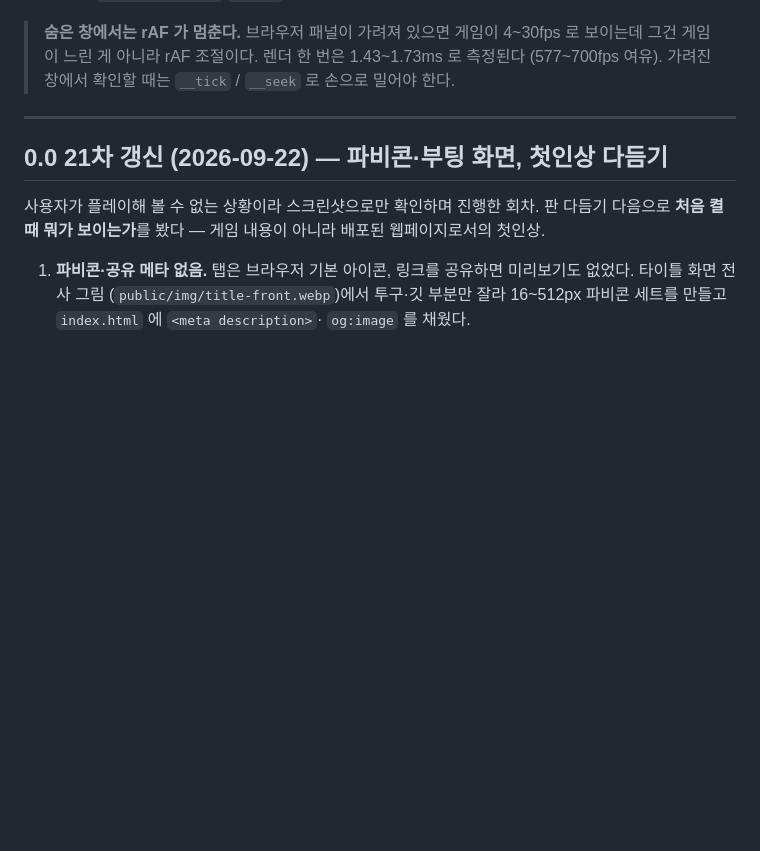
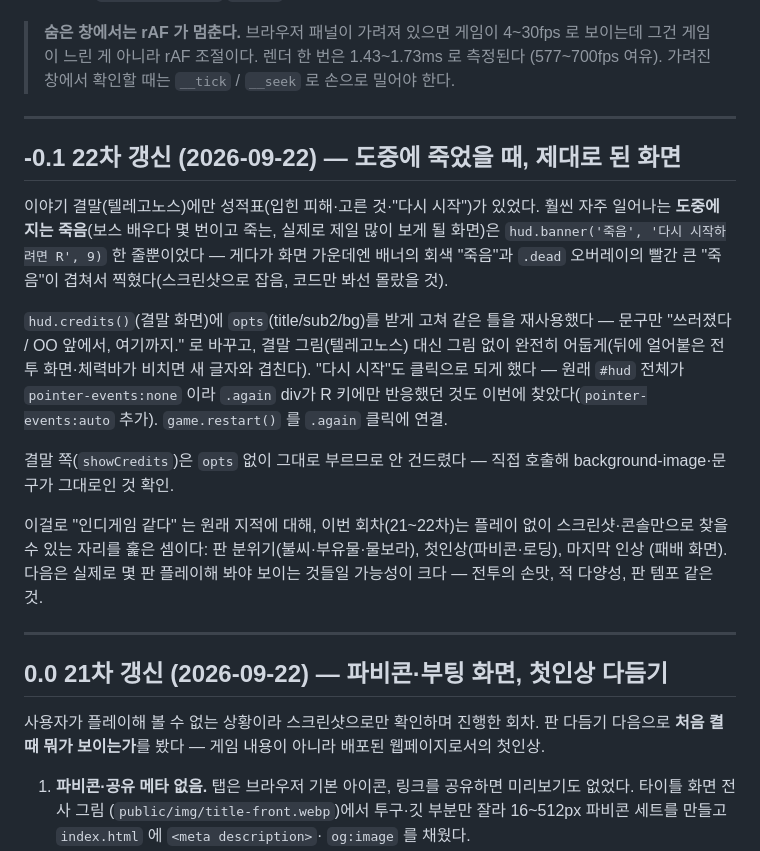
Before and after one commit to 41ways/odyssey, a Markdown page: HANDOFF.md, the part around the change. GitHub-like rendering; blank space fills up the shorter version.

Commit message:
인계문서: 패배 화면 항목 추가

```diff
--- a/HANDOFF.md
+++ b/HANDOFF.md
@@ -42,6 +42,34 @@ URL 인자: `?god=0` 무적 끔, `?stage=N` 그 판부터, `?boss=1` 보스방
 > 게임이 4~30fps 로 보이는데 그건 게임이 느린 게 아니라 rAF 조절이다.
 > 렌더 한 번은 1.43~1.73ms 로 측정된다 (577~700fps 여유).
 > 가려진 창에서 확인할 때는 `__tick` / `__seek` 로 손으로 밀어야 한다.
+
+---
+
+## -0.1 22차 갱신 (2026-09-22) — 도중에 죽었을 때, 제대로 된 화면
+
+이야기 결말(텔레고노스)에만 성적표(입힌 피해·고른 것·"다시 시작")가
+있었다. 훨씬 자주 일어나는 **도중에 지는 죽음**(보스 배우다 몇 번이고
+죽는, 실제로 제일 많이 보게 될 화면)은 `hud.banner('죽음', '다시
+시작하려면 R', 9)` 한 줄뿐이었다 — 게다가 화면 가운데엔 배너의 회색
+"죽음"과 `.dead` 오버레이의 빨간 큰 "죽음"이 겹쳐서 찍혔다(스크린샷으로
+잡음, 코드만 봐선 몰랐을 것).
+
+`hud.credits()`(결말 화면)에 `opts`(title/sub2/bg)를 받게 고쳐 같은
+틀을 재사용했다 — 문구만 "쓰러졌다 / OO 앞에서, 여기까지." 로 바꾸고,
+결말 그림(텔레고노스) 대신 그림 없이 완전히 어둡게(뒤에 얼어붙은
+전투 화면·체력바가 비치면 새 글자와 겹친다). "다시 시작"도 클릭으로
+되게 했다 — 원래 `#hud` 전체가 `pointer-events:none` 이라 `.again`
+div가 R 키에만 반응했던 것도 이번에 찾았다(`pointer-events:auto`
+추가). `game.restart()` 를 `.again` 클릭에 연결.
+
+결말 쪽(`showCredits`)은 `opts` 없이 그대로 부르므로 안 건드렸다 —
+직접 호출해 background-image·문구가 그대로인 것 확인.
+
+이걸로 "인디게임 같다" 는 원래 지적에 대해, 이번 회차(21~22차)는
+플레이 없이 스크린샷·콘솔만으로 찾을 수 있는 자리를 훑은 셈이다:
+판 분위기(불씨·부유물·물보라), 첫인상(파비콘·로딩), 마지막 인상
+(패배 화면). 다음은 실제로 몇 판 플레이해 봐야 보이는 것들일
+가능성이 크다 — 전투의 손맛, 적 다양성, 판 템포 같은 것.
 
 ---
 
```
